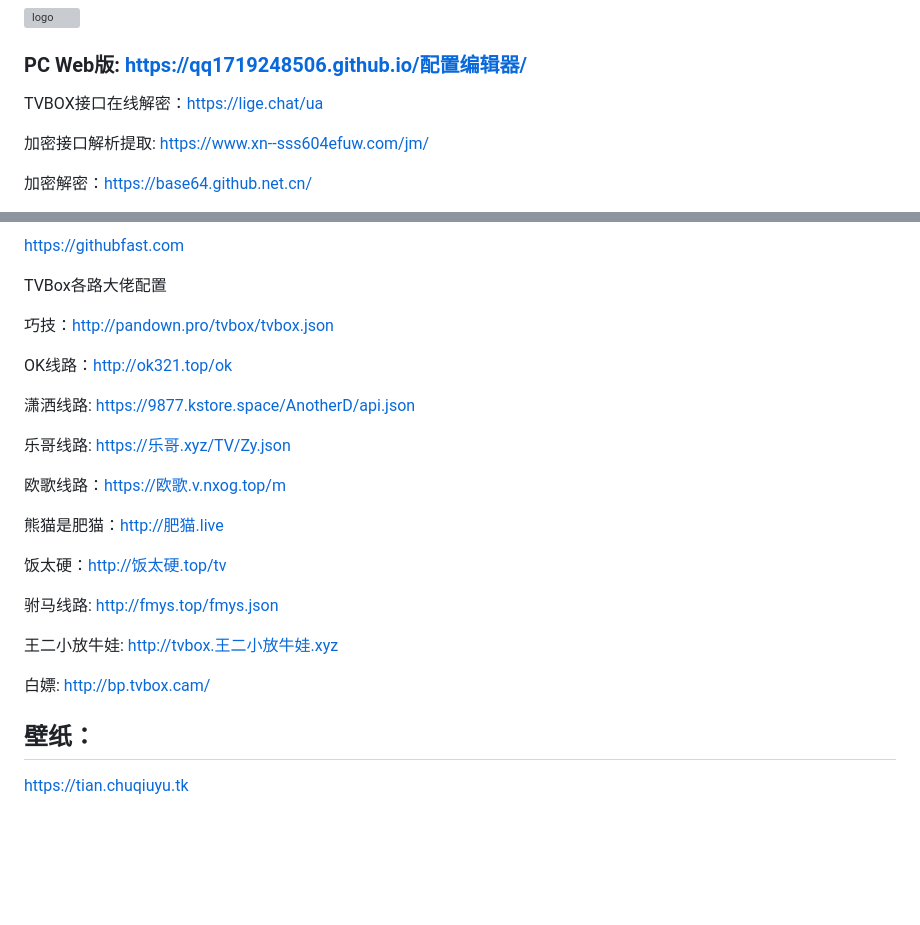
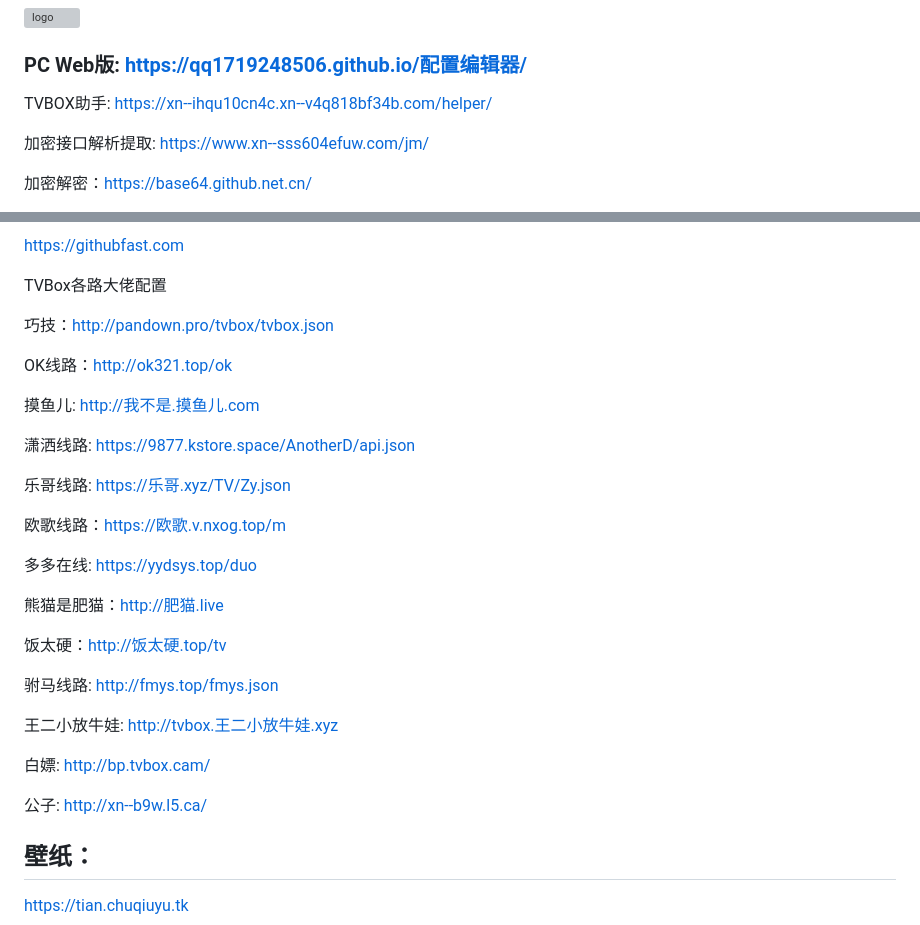
Before and after one commit to qq1719248506/qq1719248506.github.io, a Markdown page: README.md, 2 parts joined by grey strips. Drawn GitHub-style; blank space fills up the shorter version; grey boxes are pictures that could not be loaded.

```diff
--- a/README.md
+++ b/README.md
@@ -5,7 +5,7 @@
 
 ### PC Web版:      https://qq1719248506.github.io/配置编辑器/
 
-TVBOX接口在线解密：https://lige.chat/ua
+TVBOX助手: https://xn--ihqu10cn4c.xn--v4q818bf34b.com/helper/
 
 加密接口解析提取: https://www.xn--sss604efuw.com/jm/
 
@@ -39,11 +39,15 @@ TVBox各路大佬配置
 
 OK线路：http://ok321.top/ok
 
+摸鱼儿: http://我不是.摸鱼儿.com
+
 潇洒线路: https://9877.kstore.space/AnotherD/api.json
 
 乐哥线路: https://乐哥.xyz/TV/Zy.json
 
 欧歌线路：https://欧歌.v.nxog.top/m
+
+多多在线: https://yydsys.top/duo
 
 熊猫是肥猫：http://肥猫.live
 
@@ -54,6 +58,8 @@ OK线路：http://ok321.top/ok
 王二小放牛娃: http://tvbox.王二小放牛娃.xyz
 
 白嫖:  http://bp.tvbox.cam/
+
+公子: http://xn--b9w.l5.ca/
 
 ## 壁纸：
 
```
